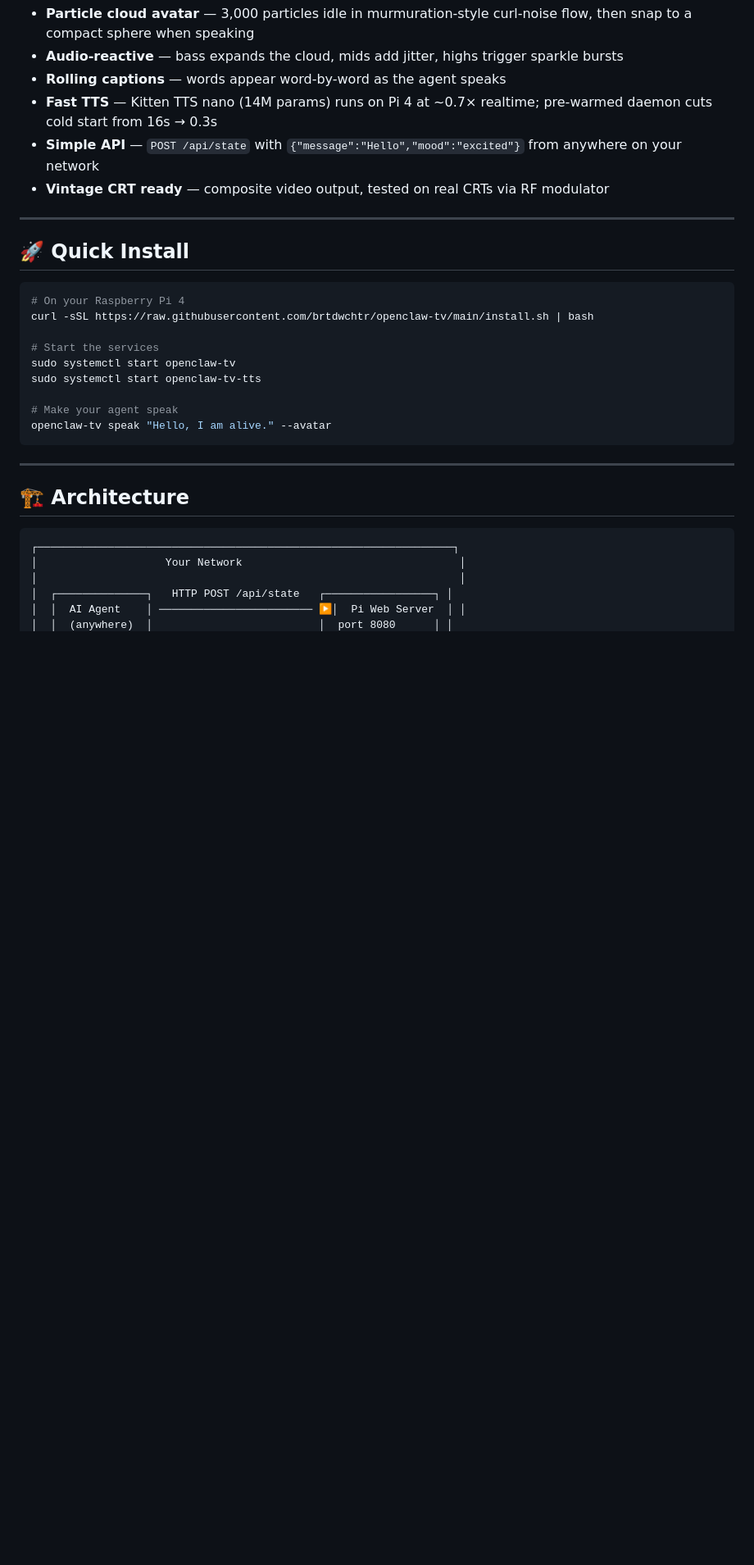
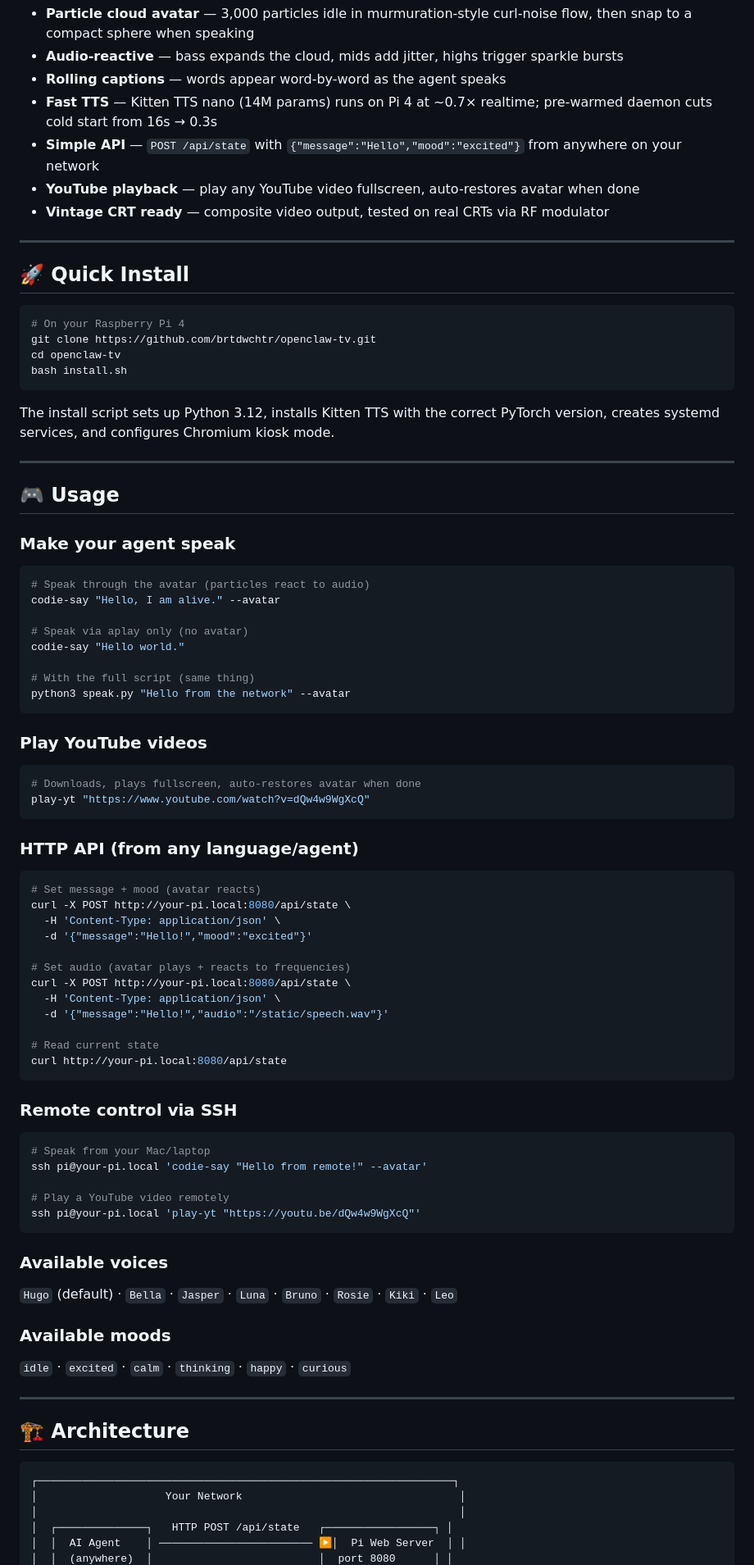
Before and after one commit to brtdwchtr/openclaw-tv, a Markdown page: README.md, the part around one of its changes. Shown at 82% size. Rendered like a GitHub page; blank space fills up the shorter version.

````diff
--- a/README.md
+++ b/README.md
@@ -24,6 +24,7 @@
 - **Rolling captions** — words appear word-by-word as the agent speaks
 - **Fast TTS** — Kitten TTS nano (14M params) runs on Pi 4 at ~0.7× realtime; pre-warmed daemon cuts cold start from 16s → 0.3s
 - **Simple API** — `POST /api/state` with `{"message":"Hello","mood":"excited"}` from anywhere on your network
+- **YouTube playback** — play any YouTube video fullscreen, auto-restores avatar when done
 - **Vintage CRT ready** — composite video output, tested on real CRTs via RF modulator
 
 ---
@@ -32,15 +33,69 @@
 
 ```bash
 # On your Raspberry Pi 4
-curl -sSL https://raw.githubusercontent.com/brtdwchtr/openclaw-tv/main/install.sh | bash
+git clone https://github.com/brtdwchtr/openclaw-tv.git
+cd openclaw-tv
+bash install.sh
+```
 
-# Start the services
-sudo systemctl start openclaw-tv
-sudo systemctl start openclaw-tv-tts
+The install script sets up Python 3.12, installs Kitten TTS with the correct PyTorch version, creates systemd services, and configures Chromium kiosk mode.
 
-# Make your agent speak
-openclaw-tv speak "Hello, I am alive." --avatar
+---
+
+## 🎮 Usage
+
+### Make your agent speak
+
+```bash
+# Speak through the avatar (particles react to audio)
+codie-say "Hello, I am alive." --avatar
+
+# Speak via aplay only (no avatar)
+codie-say "Hello world."
+
+# With the full script (same thing)
+python3 speak.py "Hello from the network" --avatar
 ```
+
+### Play YouTube videos
+
+```bash
+# Downloads, plays fullscreen, auto-restores avatar when done
+play-yt "https://www.youtube.com/watch?v=dQw4w9WgXcQ"
+```
+
+### HTTP API (from any language/agent)
+
+```bash
+# Set message + mood (avatar reacts)
+curl -X POST http://your-pi.local:8080/api/state \
+  -H 'Content-Type: application/json' \
+  -d '{"message":"Hello!","mood":"excited"}'
+
+# Set audio (avatar plays + reacts to frequencies)
+curl -X POST http://your-pi.local:8080/api/state \
+  -H 'Content-Type: application/json' \
+  -d '{"message":"Hello!","audio":"/static/speech.wav"}'
+
+# Read current state
+curl http://your-pi.local:8080/api/state
+```
+
+### Remote control via SSH
+
+```bash
+# Speak from your Mac/laptop
+ssh pi@your-pi.local 'codie-say "Hello from remote!" --avatar'
+
+# Play a YouTube video remotely
+ssh pi@your-pi.local 'play-yt "https://youtu.be/dQw4w9WgXcQ"'
+```
+
+### Available voices
+`Hugo` (default) · `Bella` · `Jasper` · `Luna` · `Bruno` · `Rosie` · `Kiki` · `Leo`
+
+### Available moods
+`idle` · `excited` · `calm` · `thinking` · `happy` · `curious`
 
 ---
 
````
Also changed, not shown: other parts of README.md (+34 -39 lines).
